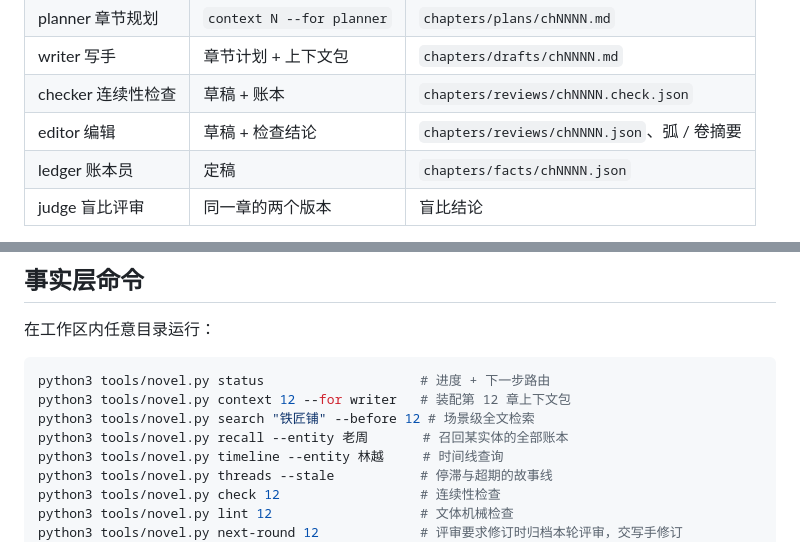
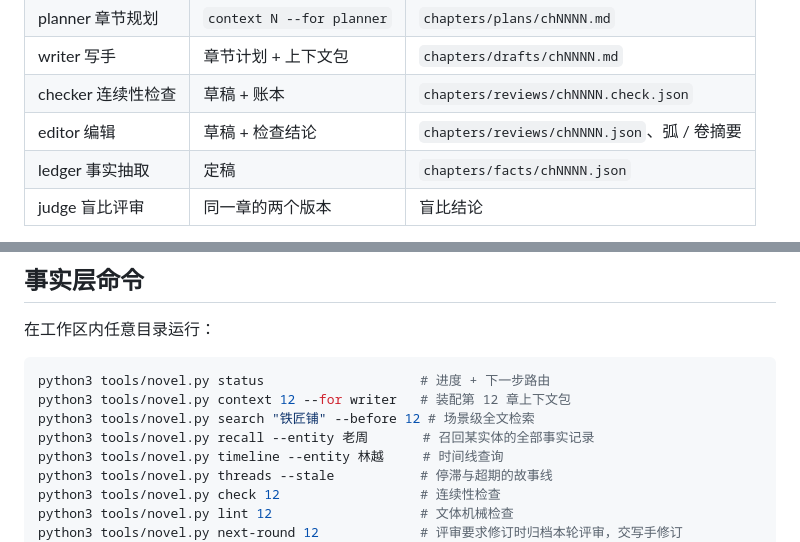
Before and after one commit to hoobnn/novel-harness, a Markdown page: README.md, 2 parts joined by grey strips. Rendered like a GitHub page.

```diff
--- a/README.md
+++ b/README.md
@@ -167,7 +167,7 @@ Agent 写入的产物几秒内就会出现。设定、大纲、计划、草稿
 | writer 写手 | 章节计划 + 上下文包 | `chapters/drafts/chNNNN.md` |
 | checker 连续性检查 | 草稿 + 账本 | `chapters/reviews/chNNNN.check.json` |
 | editor 编辑 | 草稿 + 检查结论 | `chapters/reviews/chNNNN.json`、弧 / 卷摘要 |
-| ledger 账本员 | 定稿 | `chapters/facts/chNNNN.json` |
+| ledger 事实抽取 | 定稿 | `chapters/facts/chNNNN.json` |
 | judge 盲比评审 | 同一章的两个版本 | 盲比结论 |
 
 architect、planner、writer、editor、judge 用主会话模型；ledger 和 checker 做抽取与核对，用便宜一些的模型，
@@ -191,7 +191,7 @@ planner → writer → (checker ∥ editor) → 评审 ≤ 2 轮 → finalize
 python3 tools/novel.py status                    # 进度 + 下一步路由
 python3 tools/novel.py context 12 --for writer   # 装配第 12 章上下文包
 python3 tools/novel.py search "铁匠铺" --before 12 # 场景级全文检索
-python3 tools/novel.py recall --entity 老周       # 召回某实体的全部账本
+python3 tools/novel.py recall --entity 老周       # 召回某实体的全部事实记录
 python3 tools/novel.py timeline --entity 林越     # 时间线查询
 python3 tools/novel.py threads --stale           # 停滞与超期的故事线
 python3 tools/novel.py check 12                  # 连续性检查
```
Also changed, not shown: other parts of README.md (+16 -16 lines), README.en.md (+5 -5 lines).
